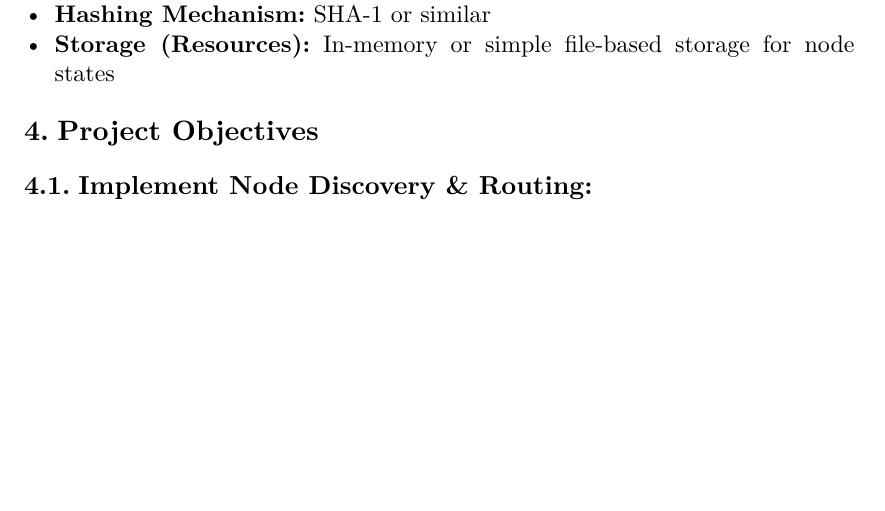
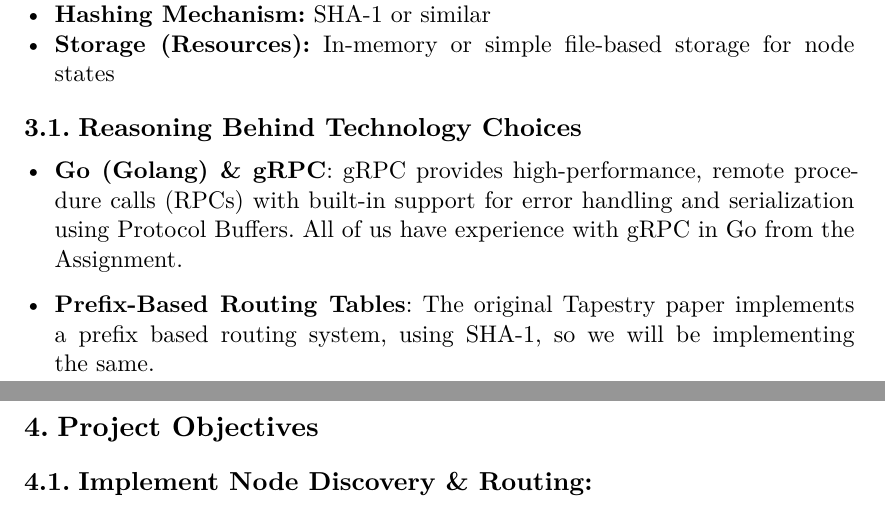
Before and after one commit to JerseysGet/Tapestry-DHT, a Typst document (pdfs/proposal/proposal.typ): part of page 1 of 2 before the commit and two parts of pages 1 and 2 of 2 after it, the two joined at a grey line, cut so that both start at the same text, the shorter picture padded with empty space. The pictures show the PDF file pdfs/proposal.pdf that the author committed with the source.

Commit message:
added technology reasons to proposal

```diff
--- a/pdfs/proposal/proposal.typ
+++ b/pdfs/proposal/proposal.typ
@@ -20,6 +20,11 @@ This project aims to implement a decentralized overlay network inspired by Tapes
 - *Hashing Mechanism:* SHA-1 or similar
 - *Storage (Resources):* In-memory or simple file-based storage for node states
 
+== Reasoning Behind Technology Choices
+- *Go (Golang) & gRPC*: gRPC provides high-performance,  remote procedure calls (RPCs) with built-in support for error handling and serialization using Protocol Buffers. All of us have experience with gRPC in Go from the Assignment.
+
+- *Prefix-Based Routing Tables*: The original Tapestry paper implements a prefix based routing system, using SHA-1, so we will be implementing the same.
+
 = Project Objectives
 == *Implement Node Discovery & Routing:*
    - Nodes should be able to join and leave dynamically without breaking the system.
```
Also changed, not shown: pdfs/proposal.pdf.
